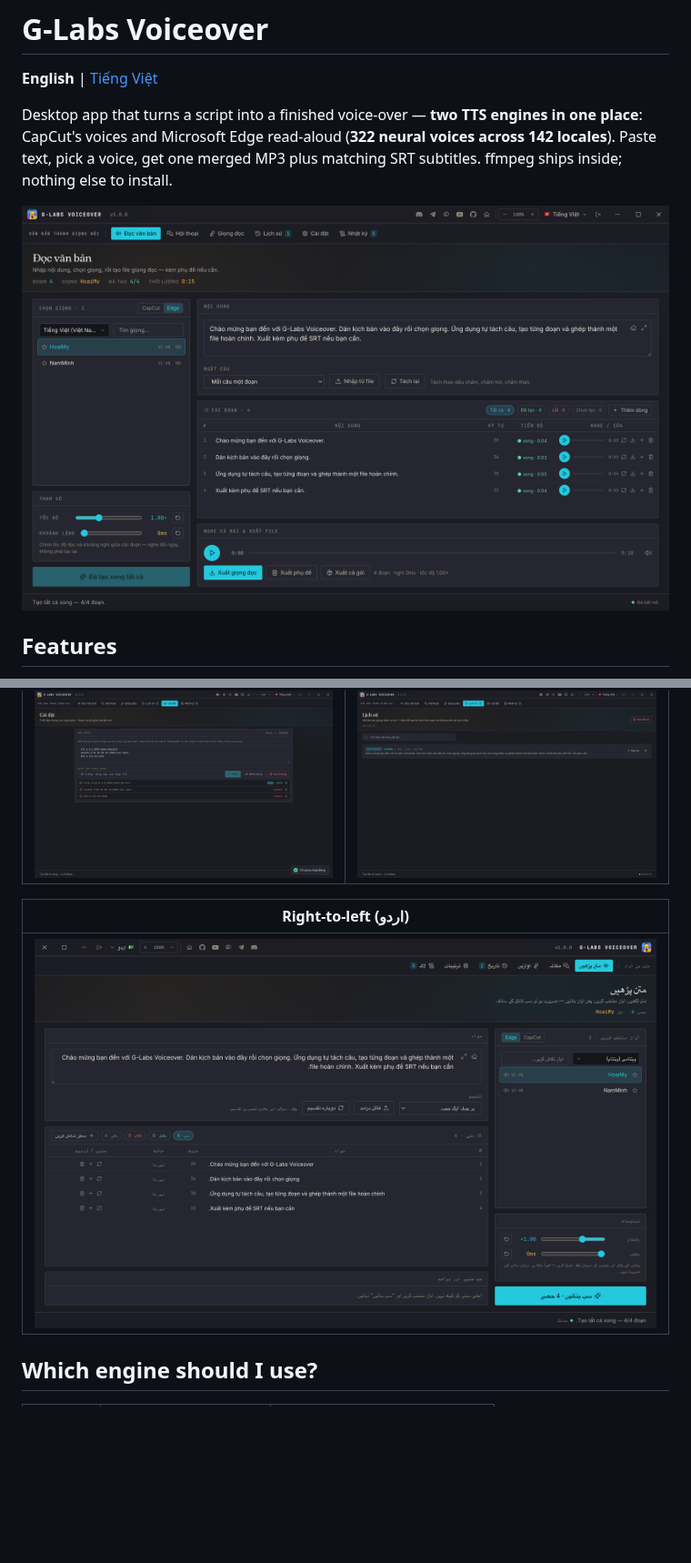
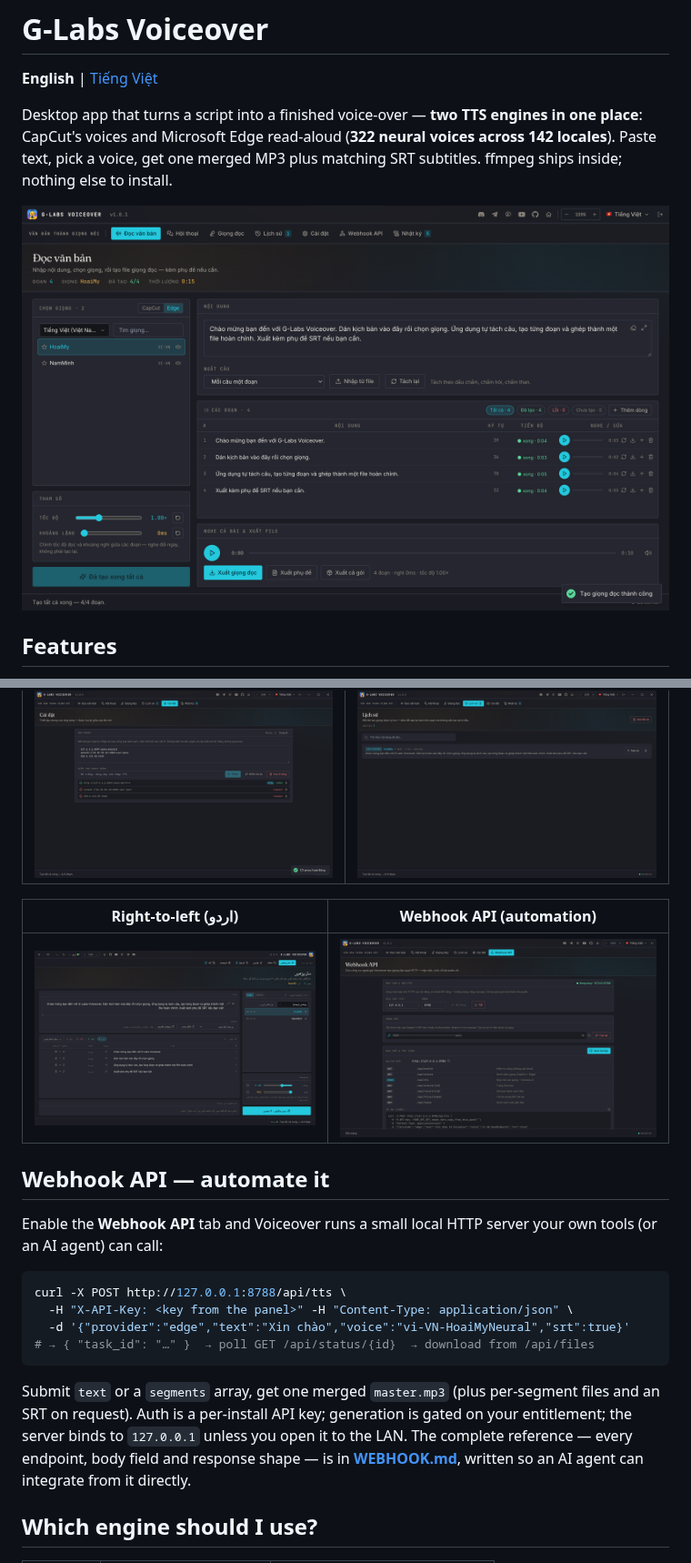
Before and after one commit to duckmartians/G-Labs-Voiceover, a Markdown page: README.md, 2 parts joined by grey strips. Shown at 91% size. GitHub-like rendering; pictures changed too: docs/screenshots/01-main.png, docs/screenshots/07-webhook.png (added); blank space fills up the shorter version.

````diff
--- a/README.md
+++ b/README.md
@@ -32,9 +33,27 @@ Desktop app that turns a script into a finished voice-over — **two TTS engines
 |---|---|
 | ![Proxy](docs/screenshots/04-proxy.png) | ![History](docs/screenshots/05-history.png) |
 
-| Right-to-left (اردو) |
-|---|
-| ![RTL](docs/screenshots/06-rtl-urdu.png) |
+| Right-to-left (اردو) | Webhook API (automation) |
+|---|---|
+| ![RTL](docs/screenshots/06-rtl-urdu.png) | ![Webhook API](docs/screenshots/07-webhook.png) |
+
+## Webhook API — automate it
+
+Enable the **Webhook API** tab and Voiceover runs a small local HTTP server your
+own tools (or an AI agent) can call:
+
+```bash
+curl -X POST http://127.0.0.1:8788/api/tts \
+  -H "X-API-Key: <key from the panel>" -H "Content-Type: application/json" \
+  -d '{"provider":"edge","text":"Xin chào","voice":"vi-VN-HoaiMyNeural","srt":true}'
+# → { "task_id": "…" }  → poll GET /api/status/{id}  → download from /api/files
+```
+
+Submit `text` or a `segments` array, get one merged `master.mp3` (plus per-segment
+files and an SRT on request). Auth is a per-install API key; generation is gated on
+your entitlement; the server binds to `127.0.0.1` unless you open it to the LAN.
+The complete reference — every endpoint, body field and response shape — is in
+**[WEBHOOK.md](WEBHOOK.md)**, written so an AI agent can integrate from it directly.
 
 ## Which engine should I use?
 
````
Also changed, not shown: other parts of README.md (+15 -0 lines), README.vi.md (+36 -3 lines).
